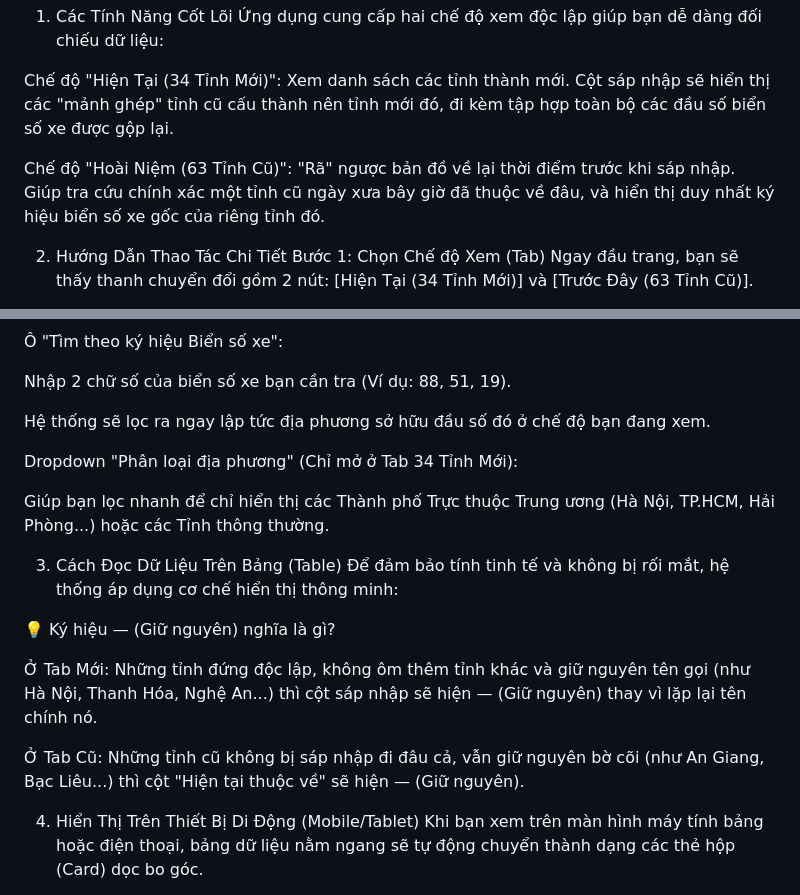
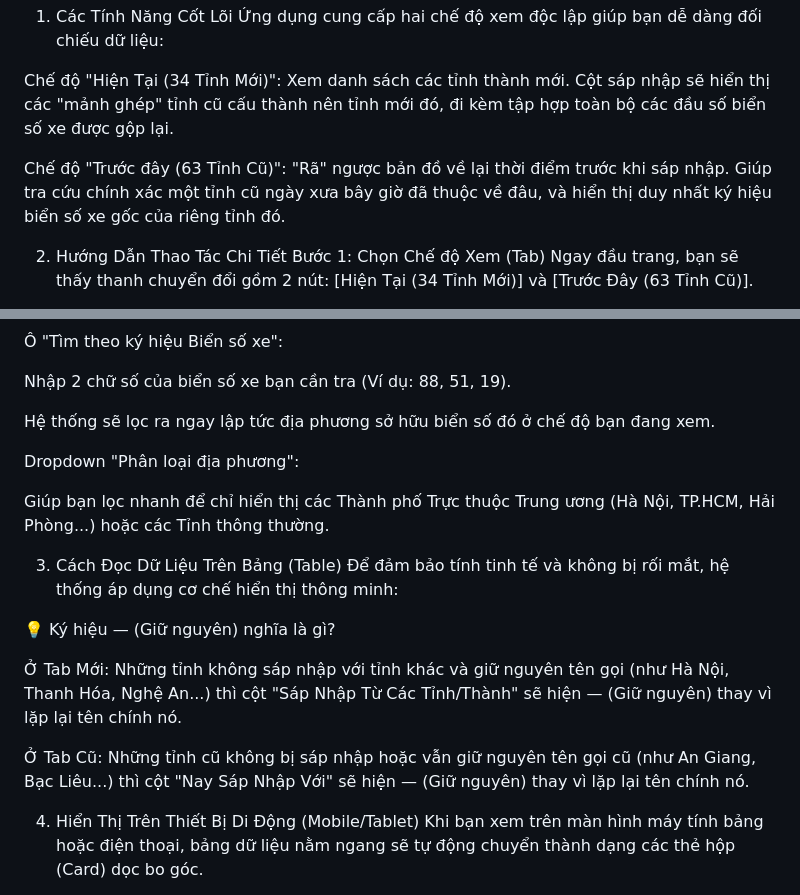
Before and after one commit to nhlong372/3463VN, a Markdown page: README.md, 2 parts joined by grey strips. GitHub-like rendering.

Commit message:
Update terminology in README.md for clarity

```diff
--- a/README.md
+++ b/README.md
@@ -6,7 +6,7 @@ Việt Nam 34/63: Tra Cứu Địa Giới & Biển Số Xe, Trợ Lý Tra Cứu
 
 Chế độ "Hiện Tại (34 Tỉnh Mới)": Xem danh sách các tỉnh thành mới. Cột sáp nhập sẽ hiển thị các "mảnh ghép" tỉnh cũ cấu thành nên tỉnh mới đó, đi kèm tập hợp toàn bộ các đầu số biển số xe được gộp lại.
 
-Chế độ "Hoài Niệm (63 Tỉnh Cũ)": "Rã" ngược bản đồ về lại thời điểm trước khi sáp nhập. Giúp tra cứu chính xác một tỉnh cũ ngày xưa bây giờ đã thuộc về đâu, và hiển thị duy nhất ký hiệu biển số xe gốc của riêng tỉnh đó.
+Chế độ "Trước đây (63 Tỉnh Cũ)": "Rã" ngược bản đồ về lại thời điểm trước khi sáp nhập. Giúp tra cứu chính xác một tỉnh cũ ngày xưa bây giờ đã thuộc về đâu, và hiển thị duy nhất ký hiệu biển số xe gốc của riêng tỉnh đó.
 
 2. Hướng Dẫn Thao Tác Chi Tiết
 Bước 1: Chọn Chế độ Xem (Tab)
@@ -27,9 +27,9 @@ Mẹo: Thuật toán thông minh đã được cấu hình khớp chính xác c
 
 Nhập 2 chữ số của biển số xe bạn cần tra (Ví dụ: 88, 51, 19).
 
-Hệ thống sẽ lọc ra ngay lập tức địa phương sở hữu đầu số đó ở chế độ bạn đang xem.
+Hệ thống sẽ lọc ra ngay lập tức địa phương sở hữu biển số đó ở chế độ bạn đang xem.
 
-Dropdown "Phân loại địa phương" (Chỉ mở ở Tab 34 Tỉnh Mới):
+Dropdown "Phân loại địa phương":
 
 Giúp bạn lọc nhanh để chỉ hiển thị các Thành phố Trực thuộc Trung ương (Hà Nội, TP.HCM, Hải Phòng...) hoặc các Tỉnh thông thường.
 
@@ -38,9 +38,9 @@ Giúp bạn lọc nhanh để chỉ hiển thị các Thành phố Trực thuộ
 
 💡 Ký hiệu — (Giữ nguyên) nghĩa là gì?
 
-Ở Tab Mới: Những tỉnh đứng độc lập, không ôm thêm tỉnh khác và giữ nguyên tên gọi (như Hà Nội, Thanh Hóa, Nghệ An...) thì cột sáp nhập sẽ hiện — (Giữ nguyên) thay vì lặp lại tên chính nó.
+Ở Tab Mới: Những tỉnh không sáp nhập với tỉnh khác và giữ nguyên tên gọi (như Hà Nội, Thanh Hóa, Nghệ An...) thì cột "Sáp Nhập Từ Các Tỉnh/Thành" sẽ hiện — (Giữ nguyên) thay vì lặp lại tên chính nó.
 
-Ở Tab Cũ: Những tỉnh cũ không bị sáp nhập đi đâu cả, vẫn giữ nguyên bờ cõi (như An Giang, Bạc Liêu...) thì cột "Hiện tại thuộc về" sẽ hiện — (Giữ nguyên).
+Ở Tab Cũ: Những tỉnh cũ không bị sáp nhập hoặc vẫn giữ nguyên tên gọi cũ (như An Giang, Bạc Liêu...) thì cột "Nay Sáp Nhập Với" sẽ hiện — (Giữ nguyên) thay vì lặp lại tên chính nó.
 
 4. Hiển Thị Trên Thiết Bị Di Động (Mobile/Tablet)
 Khi bạn xem trên màn hình máy tính bảng hoặc điện thoại, bảng dữ liệu nằm ngang sẽ tự động chuyển thành dạng các thẻ hộp (Card) dọc bo góc.
```
